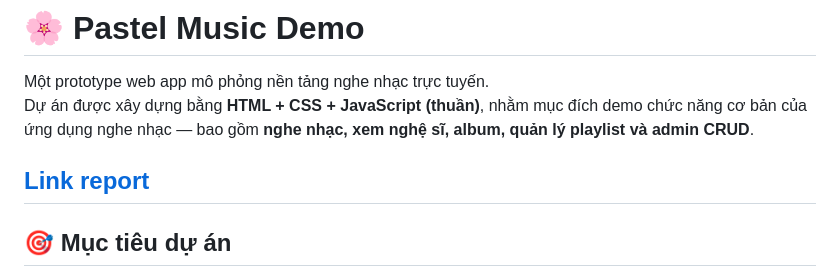
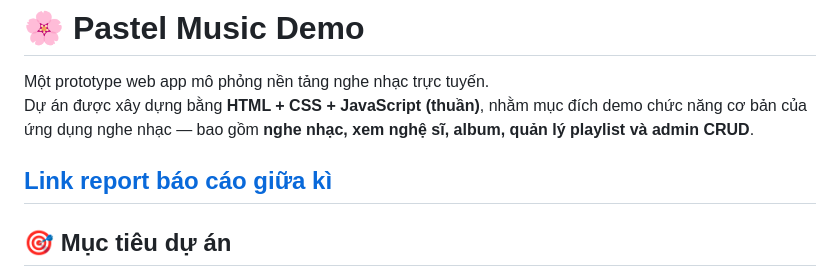
Before and after one commit to Hanari05/music-streaming-spec, a Markdown page: README.md, the part around the change. Rendered like a GitHub page.

```diff
--- a/README.md
+++ b/README.md
@@ -3,7 +3,7 @@
 Một prototype web app mô phỏng nền tảng nghe nhạc trực tuyến.
 Dự án được xây dựng bằng **HTML + CSS + JavaScript (thuần)**, nhằm mục đích demo chức năng cơ bản của ứng dụng nghe nhạc — bao gồm **nghe nhạc, xem nghệ sĩ, album, quản lý playlist và admin CRUD**.
 
-[Link report](https://hanari05.github.io/music-streaming-spec/)
+[Link report báo cáo giữa kì](https://hanari05.github.io/music-streaming-spec/)
 ---
 
 ## 🎯 Mục tiêu dự án
```
